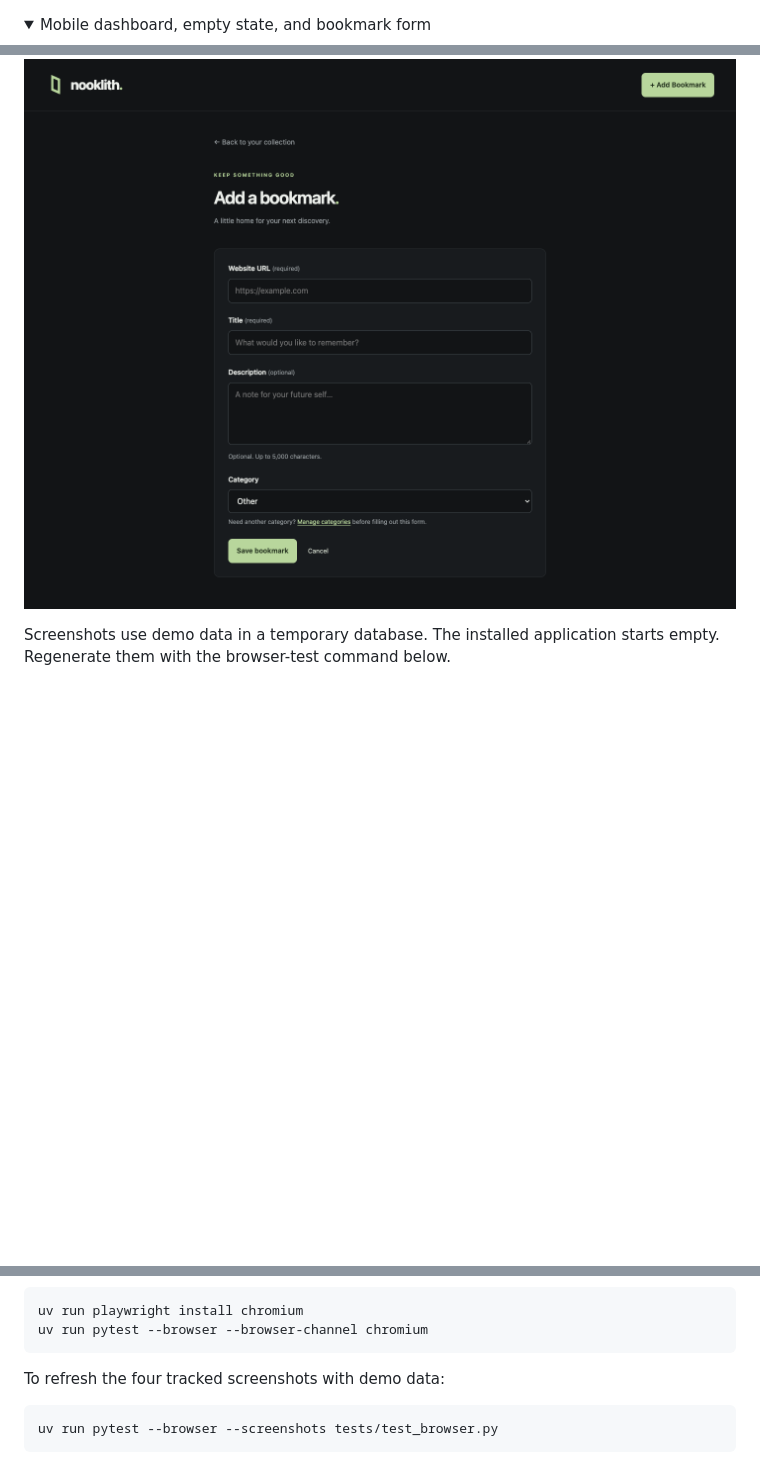
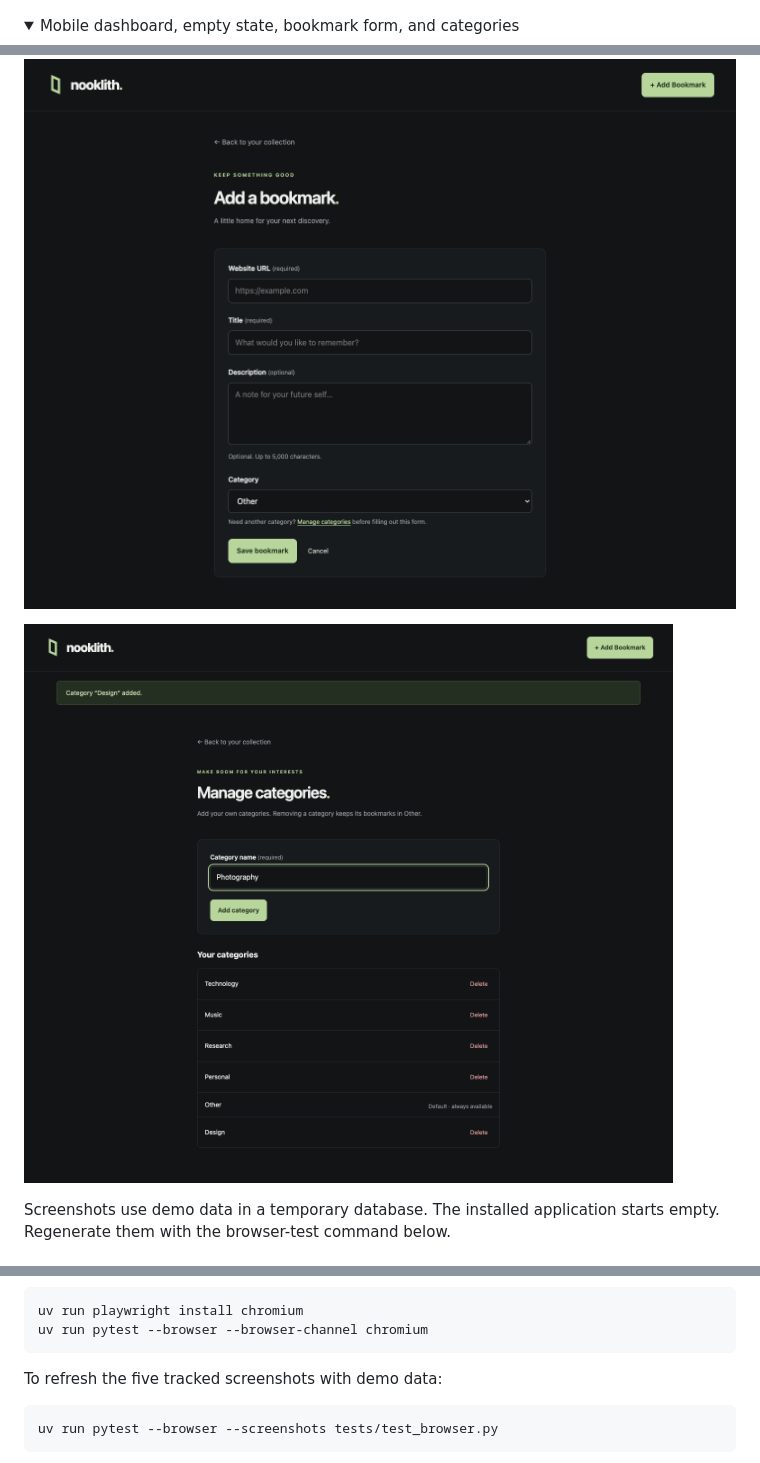
Before and after one commit to michealcoleyoung/nooklith, a Markdown page: README.md, 3 parts joined by grey strips. Drawn GitHub-style; pictures changed too: docs/screenshots/categories.png (added); folded sections open; blank space fills up the shorter version.

Commit message:
Document category creation with a reproducible screenshot

````diff
--- a/README.md
+++ b/README.md
@@ -12,13 +12,15 @@ services. The core application is complete through **Phase 5 — Portfolio readi
 ![Nooklith desktop dashboard showing six example bookmarks](docs/screenshots/desktop.png)
 
 <details>
-<summary>Mobile dashboard, empty state, and bookmark form</summary>
+<summary>Mobile dashboard, empty state, bookmark form, and categories</summary>
 
 <img src="docs/screenshots/mobile.png" alt="Nooklith mobile dashboard with wrapping category controls and single-column cards" width="320">
 
 ![Empty collection](docs/screenshots/empty-state.png)
 
 ![Add bookmark form](docs/screenshots/bookmark-form.png)
+
+![Manage categories with a saved Design category and the form ready to add Photography](docs/screenshots/categories.png)
 
 </details>
 
@@ -167,7 +169,7 @@ uv run playwright install chromium
 uv run pytest --browser --browser-channel chromium
 ```
 
-To refresh the four tracked screenshots with demo data:
+To refresh the five tracked screenshots with demo data:
 
 ```bash
 uv run pytest --browser --screenshots tests/test_browser.py
````
Also changed, not shown: 1 other file.
